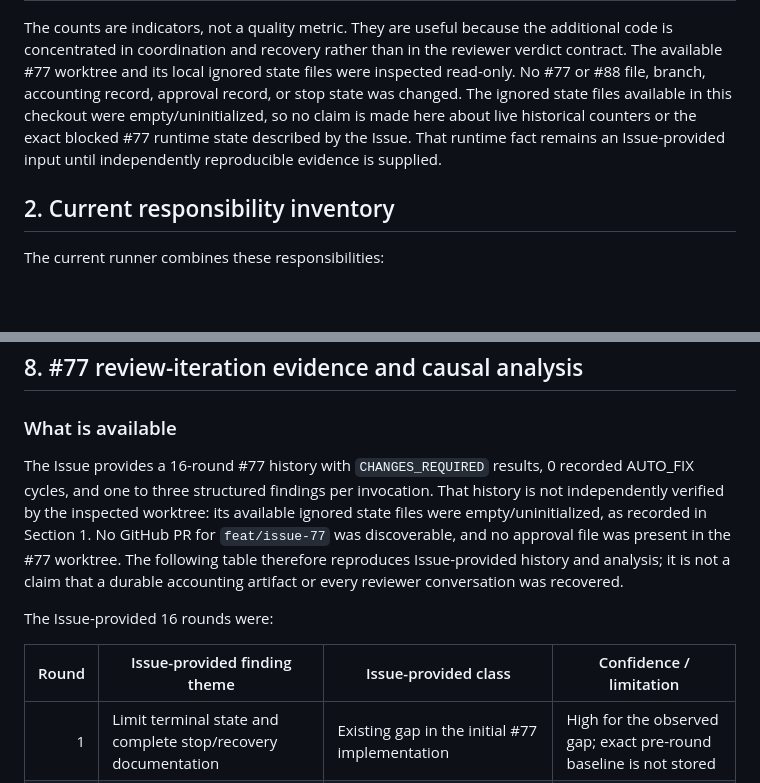
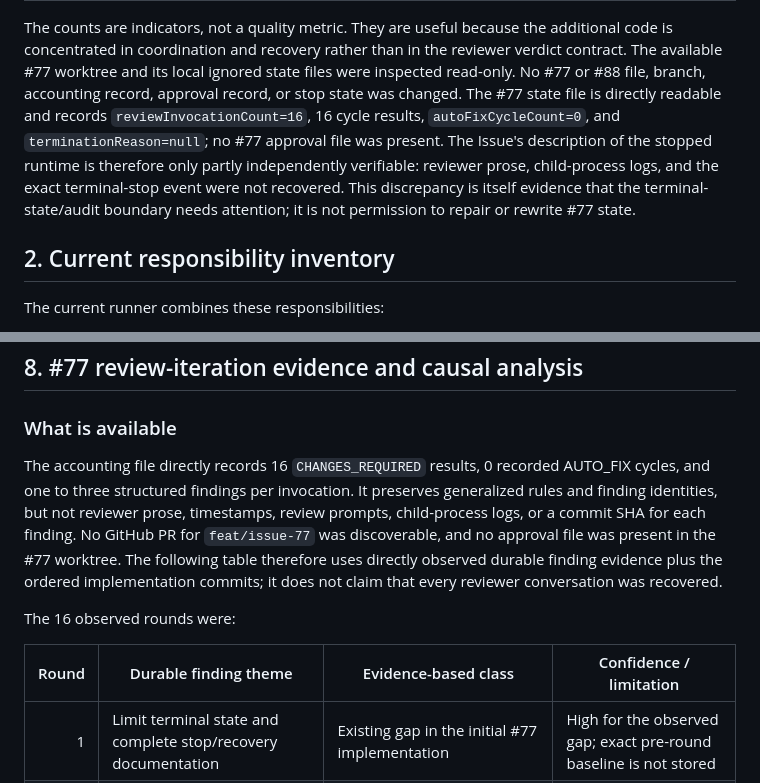
Before and after one commit to Chasoso/tableau-ambient-analyst, a Markdown page: docs/development/independent-review-simplification-issue-93.md, 2 parts joined by grey strips. Drawn GitHub-style; blank space fills up the shorter version.

Commit message:
docs: correct issue 77 evidence provenance

```diff
--- a/docs/development/independent-review-simplification-issue-93.md
+++ b/docs/development/independent-review-simplification-issue-93.md
@@ -29,11 +29,14 @@ The counts are indicators, not a quality metric. They are useful because the
 additional code is concentrated in coordination and recovery rather than in
 the reviewer verdict contract. The available #77 worktree and its local
 ignored state files were inspected read-only. No #77 or #88 file, branch,
-accounting record, approval record, or stop state was changed. The ignored
-state files available in this checkout were empty/uninitialized, so no claim
-is made here about live historical counters or the exact blocked #77 runtime
-state described by the Issue. That runtime fact remains an Issue-provided
-input until independently reproducible evidence is supplied.
+accounting record, approval record, or stop state was changed. The #77 state
+file is directly readable and records `reviewInvocationCount=16`, 16 cycle
+results, `autoFixCycleCount=0`, and `terminationReason=null`; no #77 approval
+file was present. The Issue's description of the stopped runtime is therefore
+only partly independently verifiable: reviewer prose, child-process logs, and
+the exact terminal-stop event were not recovered. This discrepancy is itself
+evidence that the terminal-state/audit boundary needs attention; it is not
+permission to repair or rewrite #77 state.
 
 ## 2. Current responsibility inventory
 
@@ -309,18 +312,18 @@ repair/rerun limits, and no Codex merge.
 
 ### What is available
 
-The Issue provides a 16-round #77 history with `CHANGES_REQUIRED` results,
-0 recorded AUTO_FIX cycles, and one to three structured findings per
-invocation. That history is not independently verified by the inspected
-worktree: its available ignored state files were empty/uninitialized, as
-recorded in Section 1. No GitHub PR for `feat/issue-77` was discoverable, and
-no approval file was present in the #77 worktree. The following table therefore
-reproduces Issue-provided history and analysis; it is not a claim that a
-durable accounting artifact or every reviewer conversation was recovered.
+The accounting file directly records 16 `CHANGES_REQUIRED` results, 0
+recorded AUTO_FIX cycles, and one to three structured findings per
+invocation. It preserves generalized rules and finding identities, but not
+reviewer prose, timestamps, review prompts, child-process logs, or a commit
+SHA for each finding. No GitHub PR for `feat/issue-77` was discoverable, and no
+approval file was present in the #77 worktree. The following table therefore
+uses directly observed durable finding evidence plus the ordered implementation
+commits; it does not claim that every reviewer conversation was recovered.
 
-The Issue-provided 16 rounds were:
+The 16 observed rounds were:
 
-| Round | Issue-provided finding theme | Issue-provided class | Confidence / limitation |
+| Round | Durable finding theme | Evidence-based class | Confidence / limitation |
 | ---: | --- | --- | --- |
 | 1 | Limit terminal state and complete stop/recovery documentation | Existing gap in the initial #77 implementation | High for the observed gap; exact pre-round baseline is not stored |
 | 2 | Retry snapshot identity, uncertain recovery, retry-history consistency | Existing/incomplete recovery contract | High; causal commit link unavailable |
```
